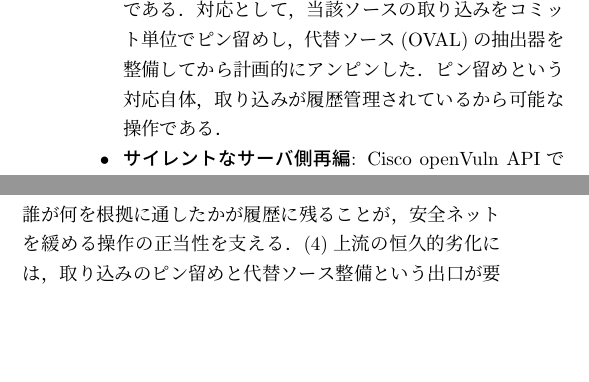
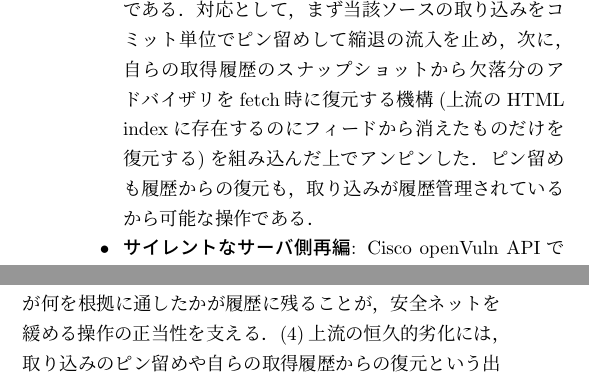
Before and after one commit to vulsio/css2026-diff-guard, a LaTeX document (docs/css2026-diff-guard.tex): two parts of the columns of pages 6 and 7 of 9, joined at a grey line, cut so that both start at the same text, the shorter picture padded with empty space. The pictures show the PDF file docs/css2026-diff-guard.pdf that the author committed with the source.

Commit message:
6.2/conclusions: alma recovery is restore-from-history, not OVAL
The OVAL alternative was never deployed; the actual response was
pin -> fetch-time restore of dropped advisories from our own raw
history (HTML index as oracle) -> unpin. This also makes the
restore a third application of the history-managed pipeline.

Co-Authored-By: Claude Fable 5 <noreply@anthropic.com>

```diff
--- a/docs/css2026-diff-guard.tex
+++ b/docs/css2026-diff-guard.tex
@@ -341,8 +341,8 @@ AlmaLinuxのerrataフィードが1週間に複数回再編成され，アドバ
 生き残ったアドバイザリも，kernel更新の検知条件が73から2パッケージへ縮退した．
 フィード，OSV，HTMLの三者が一致したことから配信障害ではないと判断し，上流のissue trackerへ報告したところ，フィードが現行バージョンの情報しか保持しない仕様に起因するとの説明を得た\footnote{\url{https://bugs.almalinux.org/view.php?id=644}}．
 上流が仕様どおりに動いていても，過去バージョンの範囲情報を必要とする脆弱性検知にとってはデータの欠損として働く例である．
-対応として，当該ソースの取り込みをコミット単位でピン留めし，代替ソース(OVAL)の抽出器を整備してから計画的にアンピンした．
-ピン留めという対応自体，取り込みが履歴管理されているから可能な操作である．
+対応として，まず当該ソースの取り込みをコミット単位でピン留めして縮退の流入を止め，次に，自らの取得履歴のスナップショットから欠落分のアドバイザリをfetch時に復元する機構(上流のHTML indexに存在するのにフィードから消えたものだけを復元する)を組み込んだ上でアンピンした．
+ピン留めも履歴からの復元も，取り込みが履歴管理されているから可能な操作である．
 \item \textbf{サイレントなサーバ側再編}:
 Cisco openVuln APIでは，アドバイザリの更新日時もバージョンも一切変わらないまま，アドバイザリと影響バージョンのマッピングだけが日次で書き換わり，93アドバイザリから製品バージョン2,022件が削除された(例: 2014年のアドバイザリの製品リストが149から36へ)．
 changelogにもissueにもアナウンスはない．
@@ -445,7 +445,7 @@ SLSA\cite{slsa}，in-toto\cite{torres19}，reproducible builds\cite{lamb22}，Si
 前稿で報告した履歴管理基盤\cite{nakaoka2025}は，本測定と公開品質管理の土台として実証された．
 本稿は同稿が課題として挙げた「差分の論理的な提示」「パイプラインの堅牢化」への，運用を伴う一つの回答でもある．
 (3)FAIL時の復旧は「人間によるレポート確認+監査証跡付きoverride」として設計すべきである．誰が何を根拠に通したかが履歴に残ることが，安全ネットを緩める操作の正当性を支える．
-(4)上流の恒久的劣化には，取り込みのピン留めと代替ソース整備という出口が要る．
+(4)上流の恒久的劣化には，取り込みのピン留めや自らの取得履歴からの復元という出口が要る．
 (5)生成物を出力レベルで検証する検査は，上流だけでなく自らの開発プロセスに対する最終防衛線としても機能し，テストとレビューをすり抜ける意味的バグの捕捉や，破壊的変更の影響範囲の定量確認に実際に寄与した．
 コード生成にAIが入り込む開発形態において，この価値は今後増すと考える．
 
```
Also changed, not shown: docs/css2026-diff-guard.pdf.
